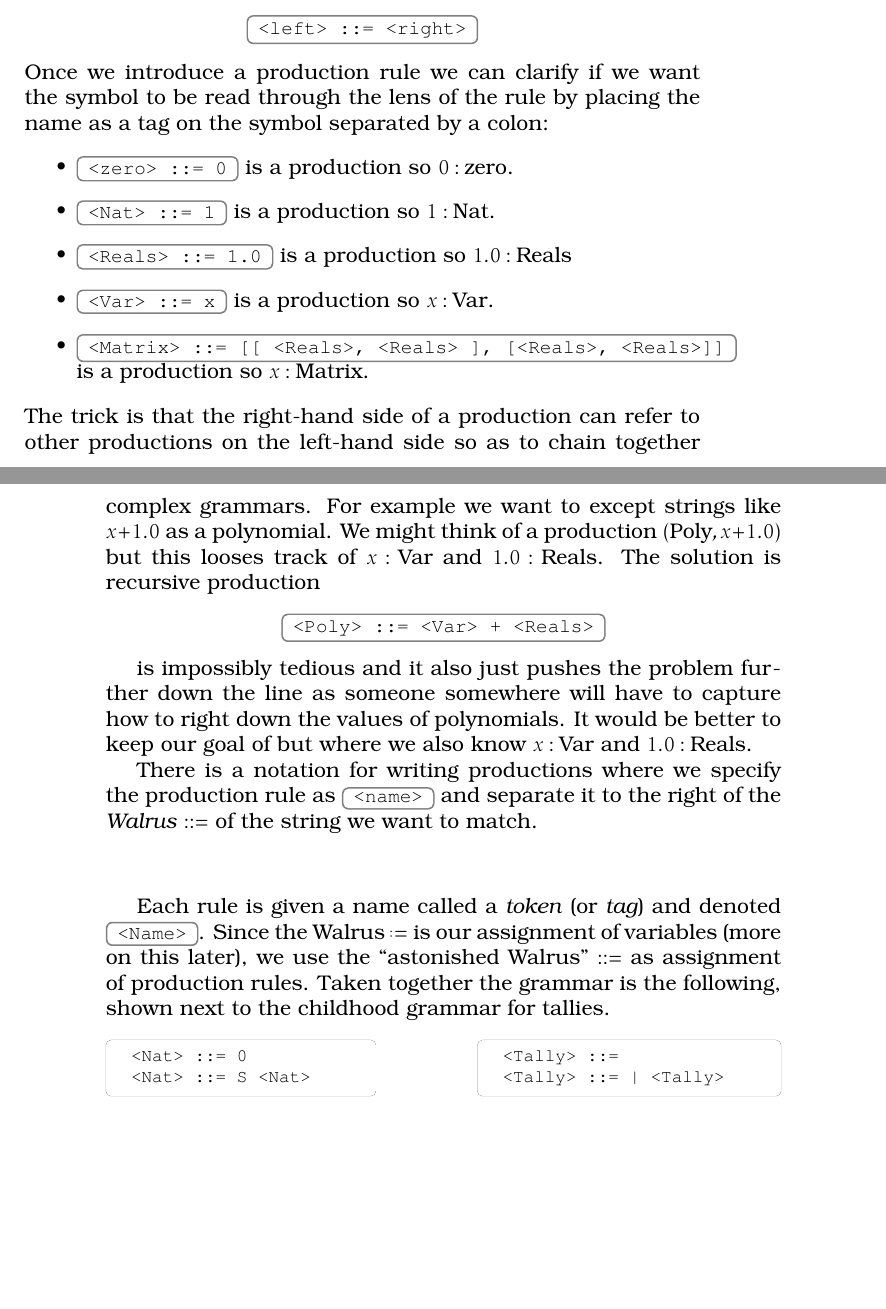
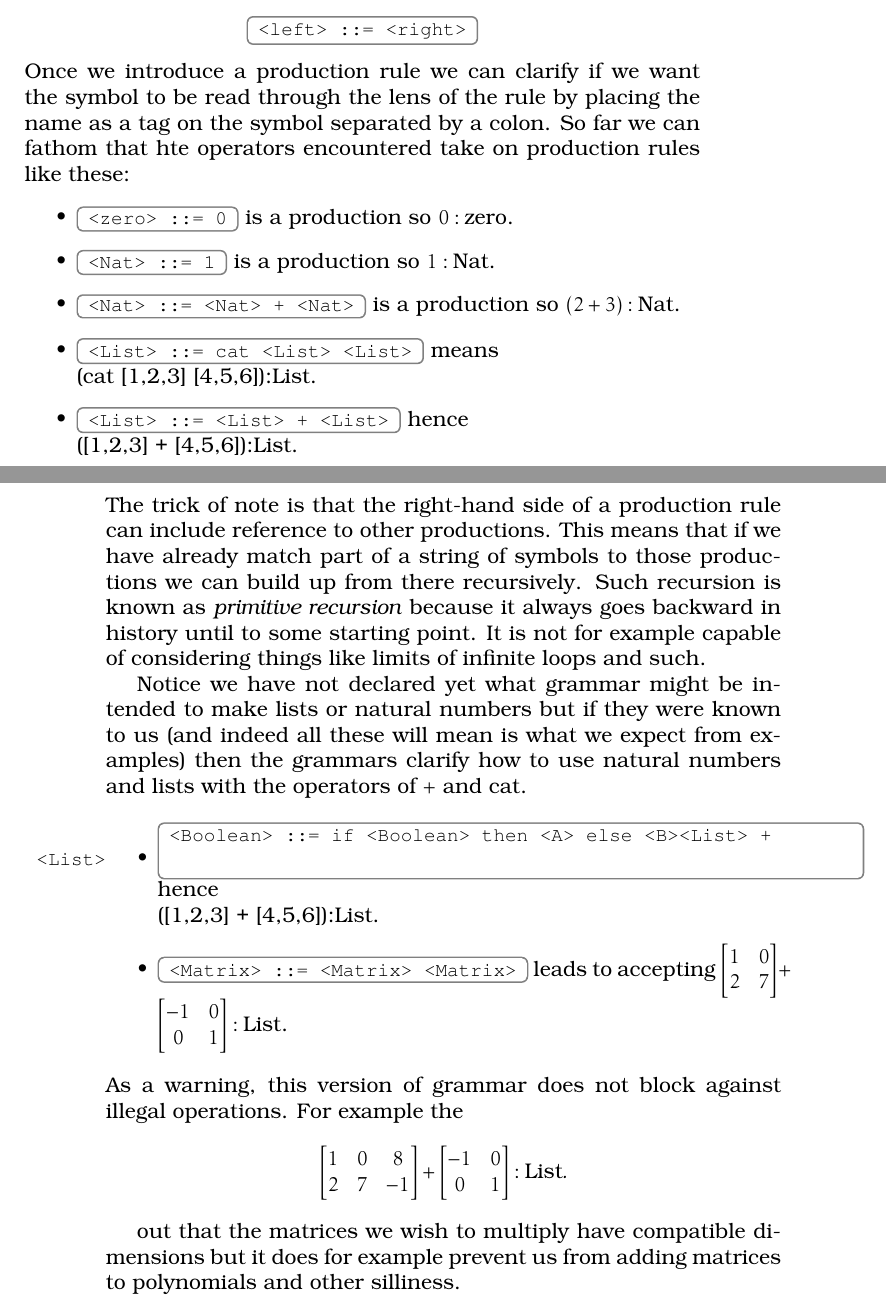
Before and after one commit to algeboy/OperatorsManual, a LaTeX thesis (OperatorsManual.tex, which reads 2-operators/1-valence.tex): two parts of pages 27 and 28 of 101, joined at a grey line, cut so that both start at the same text, the shorter picture padded with empty space. Compiled offline with pdfLaTeX.

Commit message:
baby grammar

```diff
--- a/2-operators/1-valence.tex
+++ b/2-operators/1-valence.tex
@@ -76,60 +76,53 @@ the notation
 \end{center}
 Once we introduce a production rule we can clarify if we want the symbol
 to be read through the lens of the rule by placing the name as a
-tag on the symbol separated by a colon:
+tag on the symbol separated by a colon.  So far we can fathom
+that hte operators encountered take on production rules like these:
 \begin{itemize}
 \item
     \code{<zero> ::= 0} is a production so  $0:\text{zero}$.
 \item
     \code{<Nat> ::= 1} is a production so  $1:\text{Nat}$.
+    \item
+    \code{<Nat> ::= <Nat> + <Nat>} is a production so  $(2+3):\text{Nat}$.
 \item
-    \code{<Reals> ::= 1.0} is a production so  $1.0:\text{Reals}$
+    \code{<List> ::= cat <List> <List>} means\\
+    (cat [1,2,3] [4,5,6]):List.
 \item
-    \code{<Var> ::= x} is a production so  $x:\text{Var}$.
+    \code{<List> ::= <List> + <List>} hence\\
+    ([1,2,3] + [4,5,6]):\text{List}.
+\end{itemize}
+The trick of note is that the right-hand side of a production
+rule can include reference to other productions.  This means
+that if we have already match part of a string of symbols to those
+productions we can build up from there recursively.  Such recursion
+is known as \emph{primitive recursion} because it always goes backward
+in history until to some starting point.  It is not for example
+capable of considering things like limits of infinite loops and such.
+
+Notice we have not declared yet what grammar might be intended to make
+lists or natural numbers but if they were known to us (and indeed
+all these will mean is what we expect from examples) then the grammars
+clarify how to use natural numbers and lists with the operators of
+$+$ and cat.
+
+\begin{itemize}
 \item
-    \code{<Matrix> ::= [[ <Reals>, <Reals> ], [<Reals>, <Reals>]]} is a production so  $x:\text{Matrix}$.
+    \code{<Boolean> ::= if <Boolean> then <A> else <B><List> + <List>} hence\\
+    ([1,2,3] + [4,5,6]):\text{List}.
+
+\item
+    \code{<Matrix> ::= <Matrix>  <Matrix>} leads to accepting
+    $\displaystyle \begin{bmatrix} 1 & 0 \\ 2 & 7\end{bmatrix}
+    + \begin{bmatrix} -1 & 0 \\ 0 & 1 \end{bmatrix}:\text{List}$.
 \end{itemize}
-The trick is that the right-hand side of a production can refer to
-other productions on the left-hand side so as to chain
-together complex grammars.  For example we want to except strings like $x+1.0$
-as a polynomial.  We might think of a  production
-$(\text{Poly},x+1.0)$ but this looses track of $x:\text{Var}$ and
-$1.0:\text{Reals}$.  The solution is recursive production
-\begin{center}
-    \code{<Poly> ::= <Var> + <Reals>}
-\end{center}
+As a warning, this version of grammar does not block against
+illegal operations.  For example the
+\[
+    \begin{bmatrix} 1 & 0 & 8 \\ 2 & 7 & -1\end{bmatrix}
++ \begin{bmatrix} -1 & 0 \\ 0 & 1 \end{bmatrix}:\text{List}.
+\]
 
-is impossibly tedious and it also just
-pushes the problem further down the line as someone somewhere will have
-to capture how to right down the values of polynomials.  It would be
-better to keep
-our goal of but where we also know
-$x:\text{Var}$ and $1.0:\text{Reals}$.
-
-There is a notation for writing productions where we
-specify the production rule as \code{<name>} and separate it to the right
-of the \emph{Walrus} $::=$ of the string we want to match.
-\begin{center}
-
-\end{center}
-
-Each rule is given a name called
-a \emph{token} (or \emph{tag}) and denoted \code{<Name>}. Since the Walrus
-$\defeq$ is our assignment of variables (more on this later), we use the
-``astonished Walrus'' $::=$ as assignment of production rules.   Taken together
-the grammar is the following, shown next to the childhood grammar for tallies.
-\begin{center}
-\begin{minipage}{0.4\textwidth}
-\begin{Gcode}[]
-<Nat> ::= 0
-<Nat> ::= S <Nat>
-\end{Gcode}
-\end{minipage}
-\hfill
-\begin{minipage}{0.45\textwidth}
-\begin{Gcode}[]
-<Tally> ::=
-<Tally> ::= | <Tally>
-\end{Gcode}
-\end{minipage}
-\end{center}
+out that the matrices we wish
+to multiply have compatible dimensions but it does for example
+prevent us from adding matrices to polynomials and other silliness.
```
